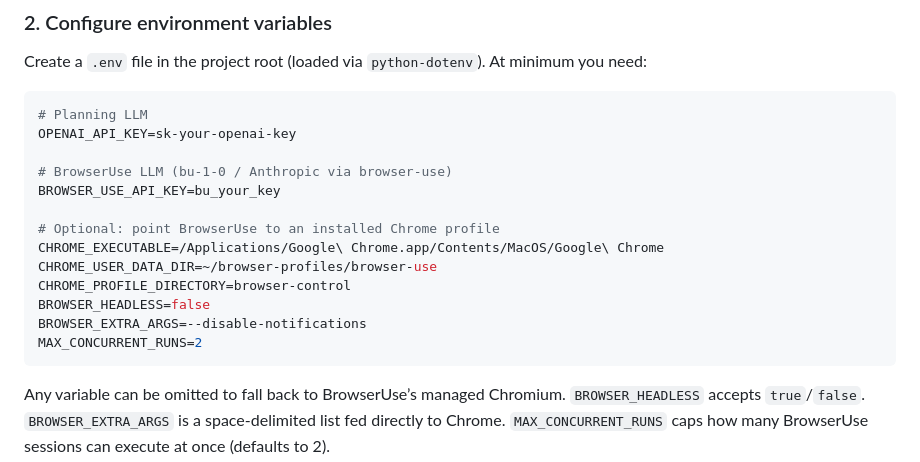
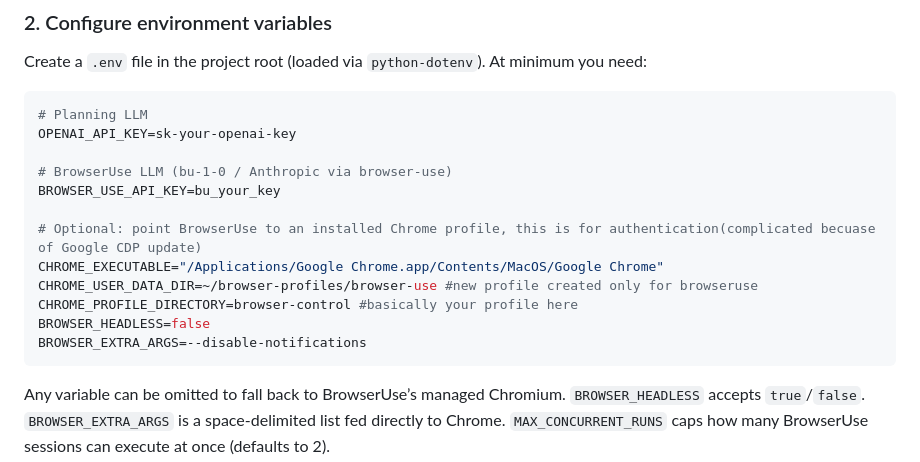
Before and after one commit to simarmehta/Multi-Agent-System, a Markdown page: README.md, the part around the change. Rendered like a GitHub page.

Commit message:
Revise Chrome profile setup instructions in README
Updated Chrome profile configuration details for BrowserUse.

````diff
--- a/README.md
+++ b/README.md
@@ -40,13 +40,12 @@ OPENAI_API_KEY=sk-your-openai-key
 # BrowserUse LLM (bu-1-0 / Anthropic via browser-use)
 BROWSER_USE_API_KEY=bu_your_key
 
-# Optional: point BrowserUse to an installed Chrome profile
-CHROME_EXECUTABLE=/Applications/Google\ Chrome.app/Contents/MacOS/Google\ Chrome
-CHROME_USER_DATA_DIR=~/browser-profiles/browser-use
-CHROME_PROFILE_DIRECTORY=browser-control
+# Optional: point BrowserUse to an installed Chrome profile, this is for authentication(complicated becuase of Google CDP update)
+CHROME_EXECUTABLE="/Applications/Google Chrome.app/Contents/MacOS/Google Chrome"
+CHROME_USER_DATA_DIR=~/browser-profiles/browser-use #new profile created only for browseruse
+CHROME_PROFILE_DIRECTORY=browser-control #basically your profile here
 BROWSER_HEADLESS=false
 BROWSER_EXTRA_ARGS=--disable-notifications
-MAX_CONCURRENT_RUNS=2
 ```
 
 Any variable can be omitted to fall back to BrowserUse’s managed Chromium. `BROWSER_HEADLESS` accepts `true`/`false`. `BROWSER_EXTRA_ARGS` is a space-delimited list fed directly to Chrome. `MAX_CONCURRENT_RUNS` caps how many BrowserUse sessions can execute at once (defaults to 2).
````
